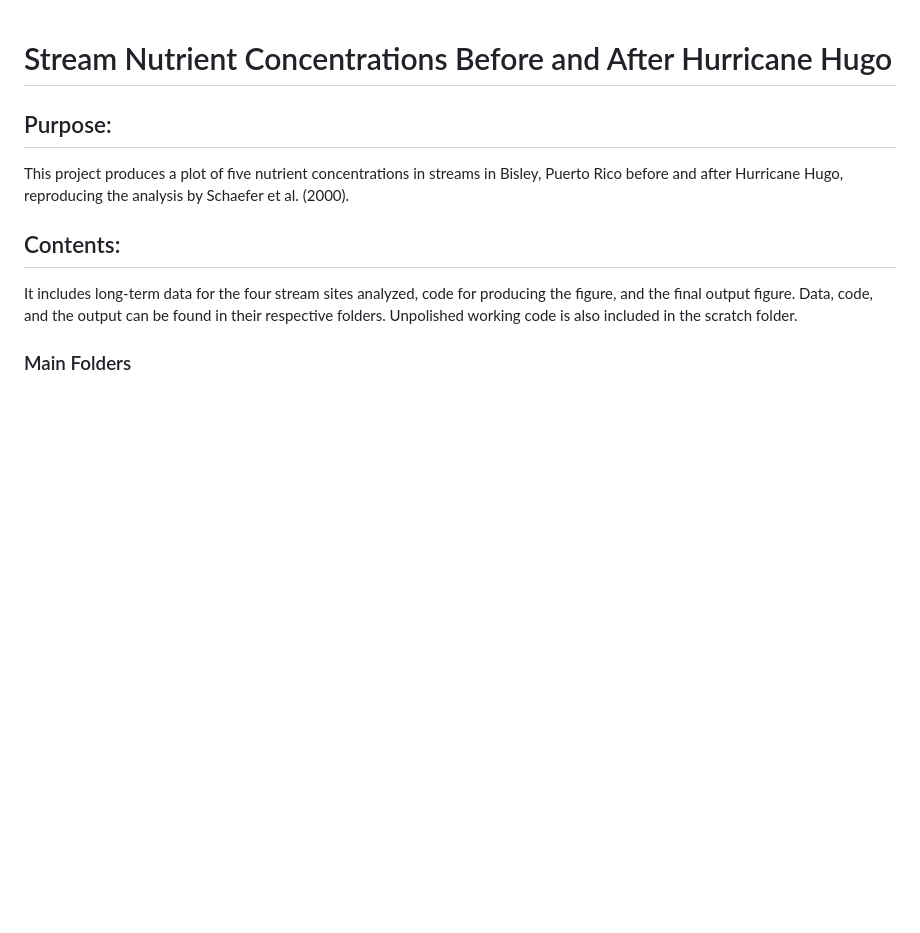
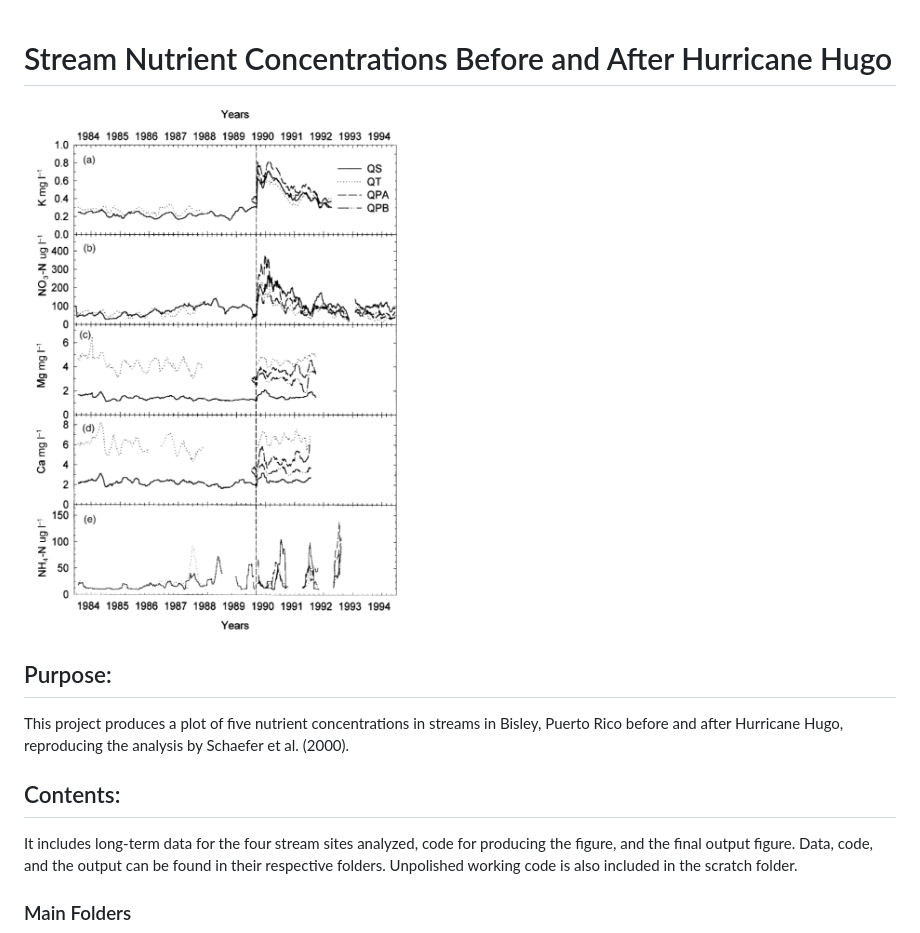
Before and after one commit to FlukeAndFeather/ork214final, a Markdown page: README.md, the part around the change. Drawn GitHub-style; pictures changed too: images/Fig3Schaefer2000.png (added); blank space fills up the shorter version.

Commit message:
add image to README

```diff
--- a/README.md
+++ b/README.md
@@ -1,4 +1,6 @@
 # Stream Nutrient Concentrations Before and After Hurricane Hugo
+
+<img src="images/Fig3Schaefer2000.png" alt="Original figure 3 from Schaefer et al. (2000)" width="400"/>
 
 ## Purpose:
 
```
